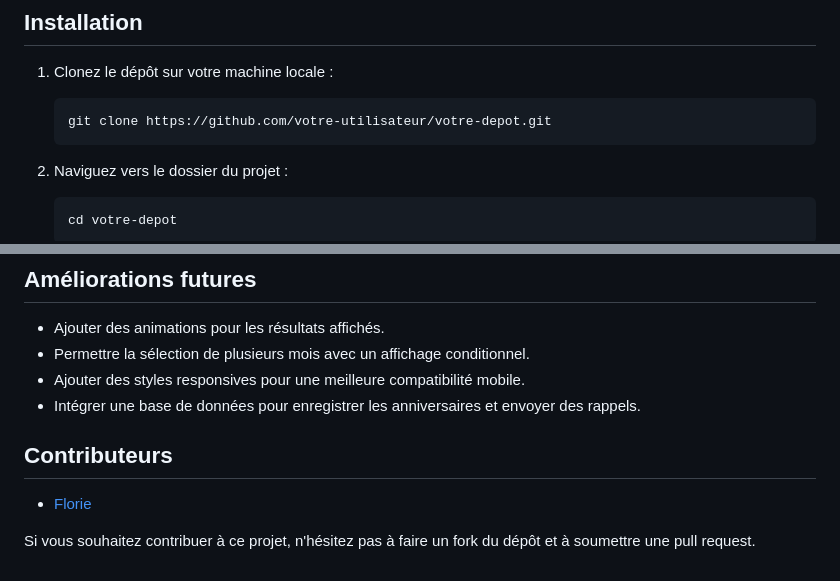
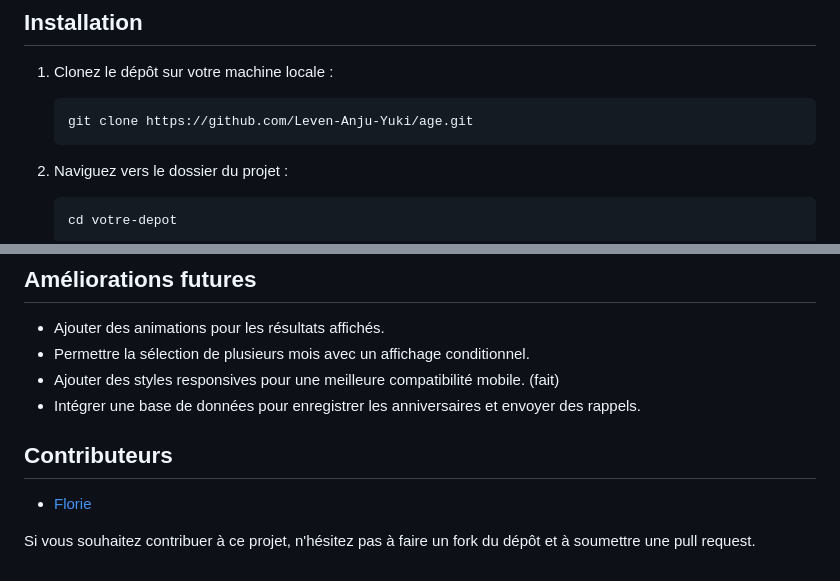
Before and after one commit to Leven-Anju-Yuki/age, a Markdown page: readme.md, 2 parts joined by grey strips. Drawn GitHub-style.

````diff
--- a/readme.md
+++ b/readme.md
@@ -36,7 +36,7 @@ Ce projet est un calculateur d'âge et de signes astrologiques développé en HT
 1. Clonez le dépôt sur votre machine locale :
 
     ```bash
-    git clone https://github.com/votre-utilisateur/votre-depot.git
+    git clone https://github.com/Leven-Anju-Yuki/age.git
     ```
 
 2. Naviguez vers le dossier du projet :
@@ -83,7 +83,7 @@ votre-depot/
 
 - Ajouter des animations pour les résultats affichés.
 - Permettre la sélection de plusieurs mois avec un affichage conditionnel.
-- Ajouter des styles responsives pour une meilleure compatibilité mobile.
+- Ajouter des styles responsives pour une meilleure compatibilité mobile. (fait)
 - Intégrer une base de données pour enregistrer les anniversaires et envoyer des rappels.
 
 ## Contributeurs
````
Also changed, not shown: other parts of readme.md (+1 -1 lines).
